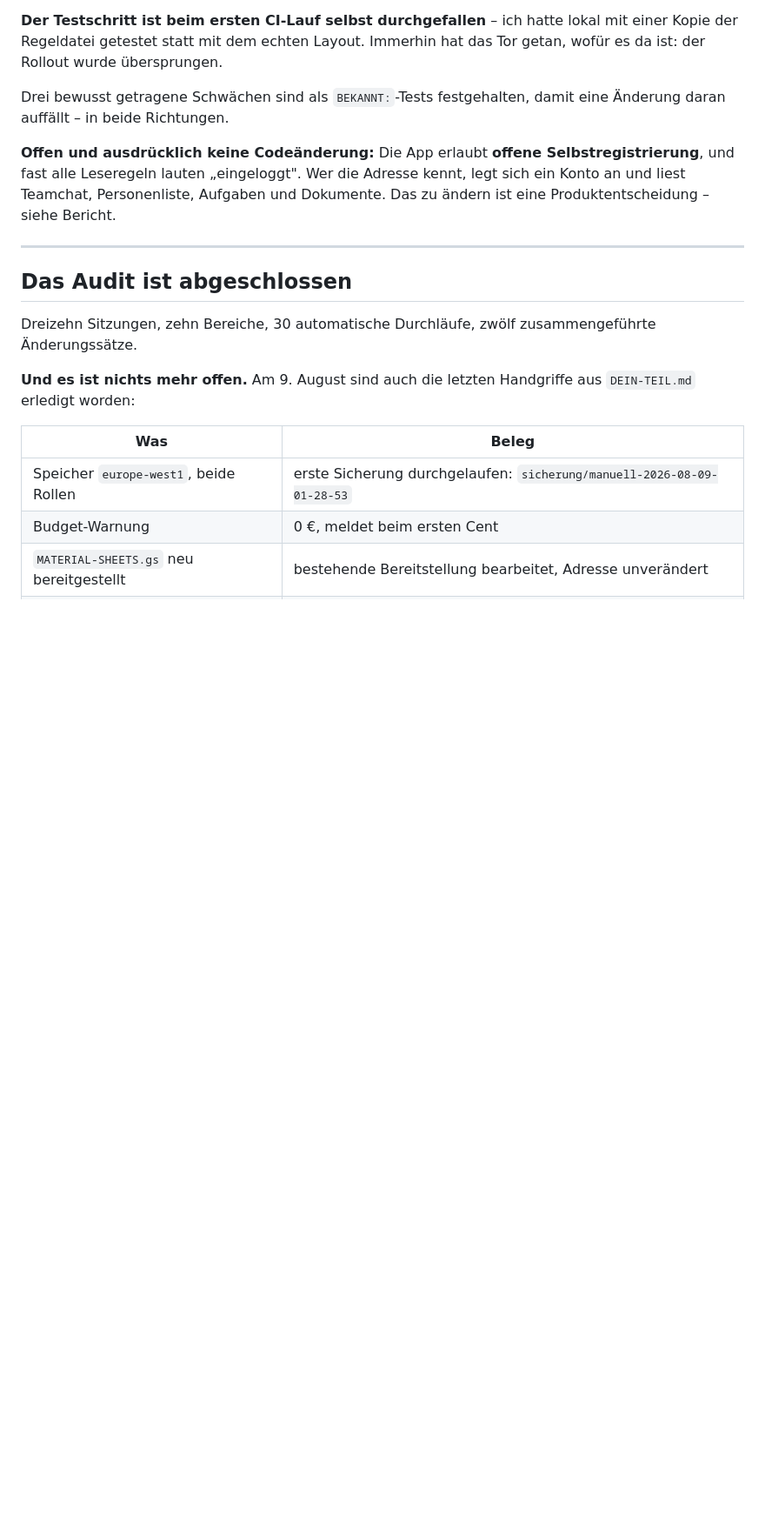
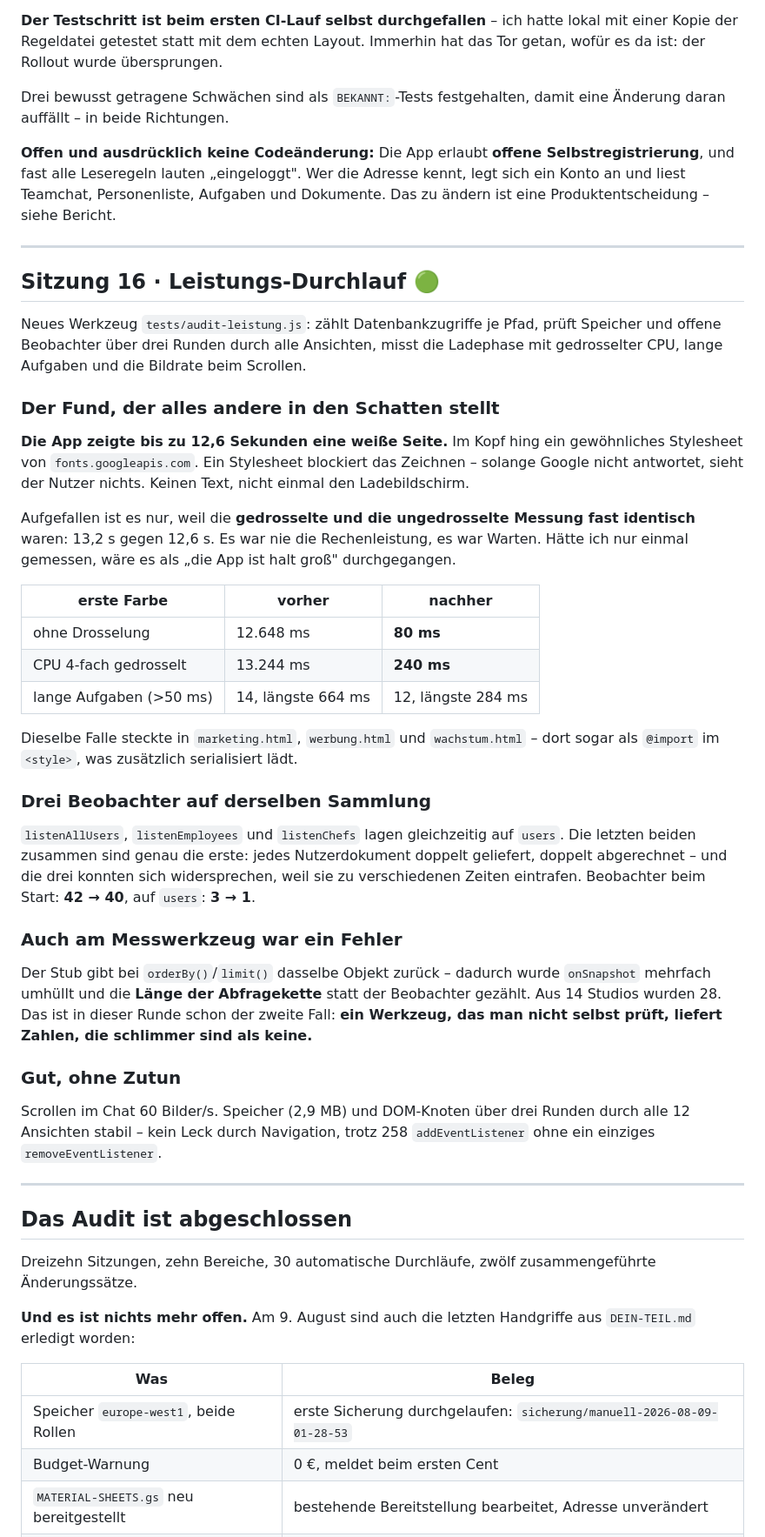
Before and after one commit to semihgedik2006-glitch/K-rper-formen-, a Markdown page: FORTSCHRITT.md, the part around the change. Shown at 87% size. Drawn GitHub-style; blank space fills up the shorter version.

Commit message:
FORTSCHRITT: Sitzung 16 (Leistungs-Durchlauf) (#37)
Claude-Session: https://claude.ai/code/session_01WXc2zovPfXWpoYCdNqHwyz

Co-authored-by: Claude <noreply@anthropic.com>

```diff
--- a/FORTSCHRITT.md
+++ b/FORTSCHRITT.md
@@ -1005,6 +1005,59 @@ Bericht.
 
 ---
 
+## Sitzung 16 · Leistungs-Durchlauf 🟢
+
+Neues Werkzeug `tests/audit-leistung.js`: zählt Datenbankzugriffe je Pfad,
+prüft Speicher und offene Beobachter über drei Runden durch alle Ansichten,
+misst die Ladephase mit gedrosselter CPU, lange Aufgaben und die Bildrate
+beim Scrollen.
+
+### Der Fund, der alles andere in den Schatten stellt
+
+**Die App zeigte bis zu 12,6 Sekunden eine weiße Seite.** Im Kopf hing ein
+gewöhnliches Stylesheet von `fonts.googleapis.com`. Ein Stylesheet blockiert
+das Zeichnen – solange Google nicht antwortet, sieht der Nutzer nichts.
+Keinen Text, nicht einmal den Ladebildschirm.
+
+Aufgefallen ist es nur, weil die **gedrosselte und die ungedrosselte Messung
+fast identisch** waren: 13,2 s gegen 12,6 s. Es war nie die Rechenleistung,
+es war Warten. Hätte ich nur einmal gemessen, wäre es als „die App ist halt
+groß" durchgegangen.
+
+| erste Farbe | vorher | nachher |
+|---|---|---|
+| ohne Drosselung | 12.648 ms | **80 ms** |
+| CPU 4-fach gedrosselt | 13.244 ms | **240 ms** |
+| lange Aufgaben (>50 ms) | 14, längste 664 ms | 12, längste 284 ms |
+
+Dieselbe Falle steckte in `marketing.html`, `werbung.html` und
+`wachstum.html` – dort sogar als `@import` im `<style>`, was zusätzlich
+serialisiert lädt.
+
+### Drei Beobachter auf derselben Sammlung
+
+`listenAllUsers`, `listenEmployees` und `listenChefs` lagen gleichzeitig auf
+`users`. Die letzten beiden zusammen sind genau die erste: jedes
+Nutzerdokument doppelt geliefert, doppelt abgerechnet – und die drei konnten
+sich widersprechen, weil sie zu verschiedenen Zeiten eintrafen.
+Beobachter beim Start: **42 → 40**, auf `users`: **3 → 1**.
+
+### Auch am Messwerkzeug war ein Fehler
+
+Der Stub gibt bei `orderBy()`/`limit()` dasselbe Objekt zurück – dadurch
+wurde `onSnapshot` mehrfach umhüllt und die **Länge der Abfragekette** statt
+der Beobachter gezählt. Aus 14 Studios wurden 28. Das ist in dieser Runde
+schon der zweite Fall: **ein Werkzeug, das man nicht selbst prüft, liefert
+Zahlen, die schlimmer sind als keine.**
+
+### Gut, ohne Zutun
+
+Scrollen im Chat 60 Bilder/s. Speicher (2,9 MB) und DOM-Knoten über drei
+Runden durch alle 12 Ansichten stabil – kein Leck durch Navigation, trotz
+258 `addEventListener` ohne ein einziges `removeEventListener`.
+
+---
+
 ## Das Audit ist abgeschlossen
 
 Dreizehn Sitzungen, zehn Bereiche, 30 automatische Durchläufe, zwölf
```
